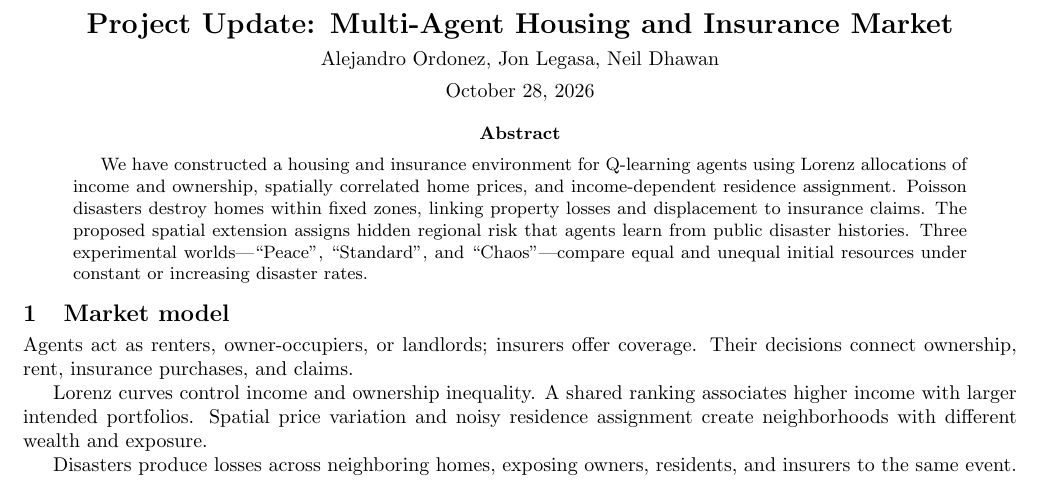
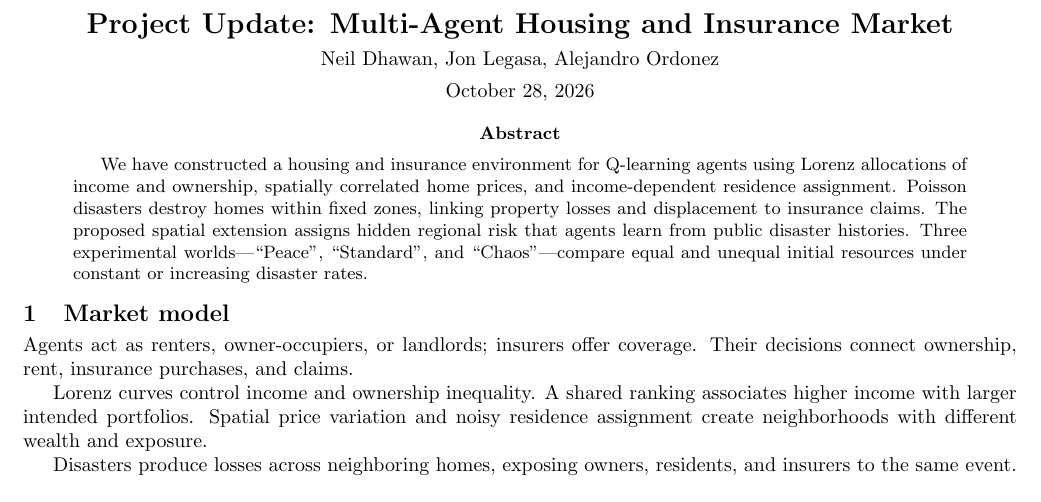
Before and after one commit to jonxl/insurance-land, a LaTeX paper (plans/active/project-update.tex): part of page 1 of 10, cut so that both start at the same text. Compiled offline with pdfLaTeX.

Commit message:
Authorship is Alphabetical Order

```diff
--- a/plans/active/project-update.tex
+++ b/plans/active/project-update.tex
@@ -44,5 +44,3 @@
   \setlength{\abovedisplayshortskip}{3pt}%
   \setlength{\belowdisplayshortskip}{4pt}%
 }
-\title{Project Update:\\Multi-Agent Housing and Insurance Market}
-\author{Alejandro Ordonez, Jon Legasa, Neil Dhawan}
@@ -51,11 +63,5 @@
 \begin{document}
-\begin{center}
-{\Large\bfseries Project Update: Multi-Agent Housing and Insurance Market\par}
-\vspace{4pt}
-Alejandro Ordonez, Jon Legasa, Neil Dhawan\par
-\vspace{4pt}
-October 28, 2026
-\end{center}
+\maketitle
 
 \begin{abstract}
 We have constructed a housing and insurance environment for Q-learning agents using Lorenz allocations of income and ownership, spatially correlated home prices, and income-dependent residence assignment. Poisson disasters destroy homes within fixed zones, linking property losses and displacement to insurance claims. The proposed spatial extension assigns hidden regional risk that agents learn from public disaster histories. Three experimental worlds---``Peace'', ``Standard'', and ``Chaos''---compare equal and unequal initial resources under constant or increasing disaster rates.
```
Also changed, not shown: plans/active/project-update.tex (14 more changed lines).
